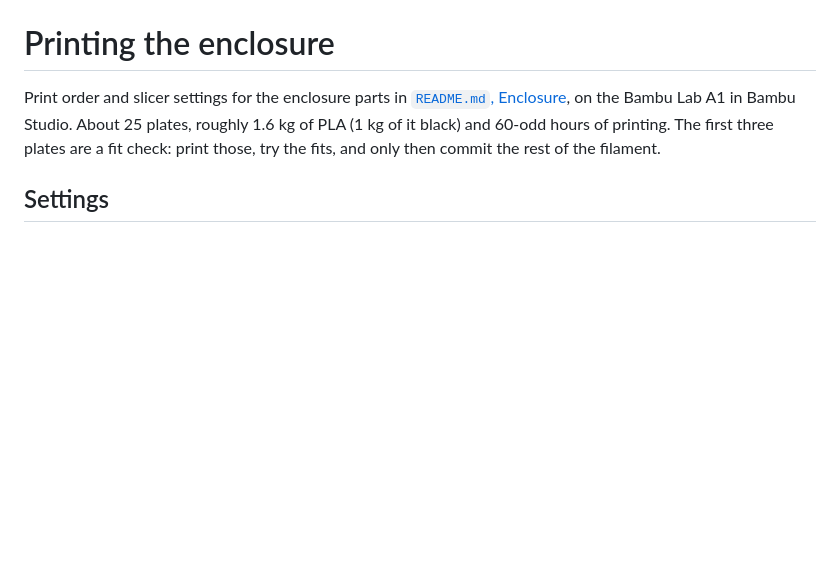
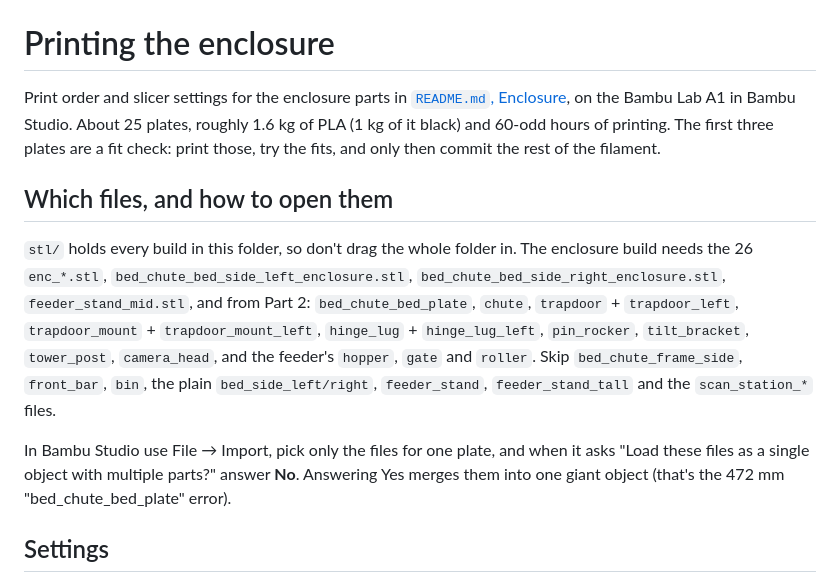
Before and after one commit to OutMyFocus/HomeLab, a Markdown page: mtg-sorter/hardware/PRINTING.md, the part around the change. GitHub-like rendering; blank space fills up the shorter version.

Commit message:
PRINTING.md: say which STLs the enclosure build uses and how to import them
Co-Authored-By: Claude Fable 5.1 <noreply@anthropic.com>
Claude-Session: https://claude.ai/code/session_01DYiWi8mKjwQMLYhpga4BtK

```diff
--- a/mtg-sorter/hardware/PRINTING.md
+++ b/mtg-sorter/hardware/PRINTING.md
@@ -5,6 +5,21 @@ Print order and slicer settings for the enclosure parts in
 About 25 plates, roughly 1.6 kg of PLA (1 kg of it black) and 60-odd hours of printing.
 The first three plates are a fit check: print those, try the fits, and only then commit
 the rest of the filament.
+
+## Which files, and how to open them
+
+`stl/` holds every build in this folder, so don't drag the whole folder in. The enclosure
+build needs the 26 `enc_*.stl`, `bed_chute_bed_side_left_enclosure.stl`,
+`bed_chute_bed_side_right_enclosure.stl`, `feeder_stand_mid.stl`, and from Part 2:
+`bed_chute_bed_plate`, `chute`, `trapdoor` + `trapdoor_left`, `trapdoor_mount` +
+`trapdoor_mount_left`, `hinge_lug` + `hinge_lug_left`, `pin_rocker`, `tilt_bracket`,
+`tower_post`, `camera_head`, and the feeder's `hopper`, `gate` and `roller`.
+Skip `bed_chute_frame_side`, `front_bar`, `bin`, the plain `bed_side_left/right`,
+`feeder_stand`, `feeder_stand_tall` and the `scan_station_*` files.
+
+In Bambu Studio use File → Import, pick only the files for one plate, and when it asks
+"Load these files as a single object with multiple parts?" answer **No**. Answering Yes
+merges them into one giant object (that's the 472 mm "bed_chute_bed_plate" error).
 
 ## Settings
 
```
